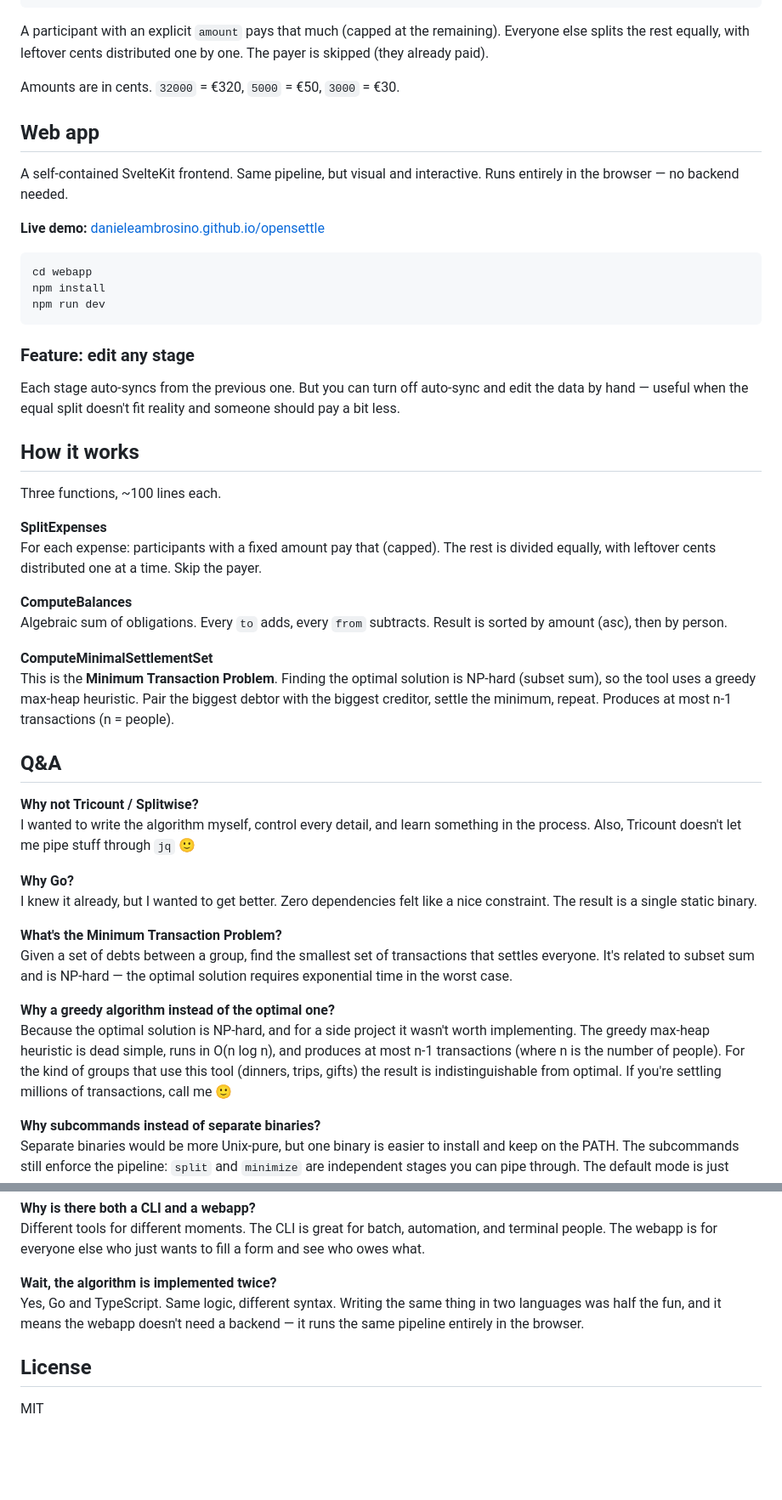
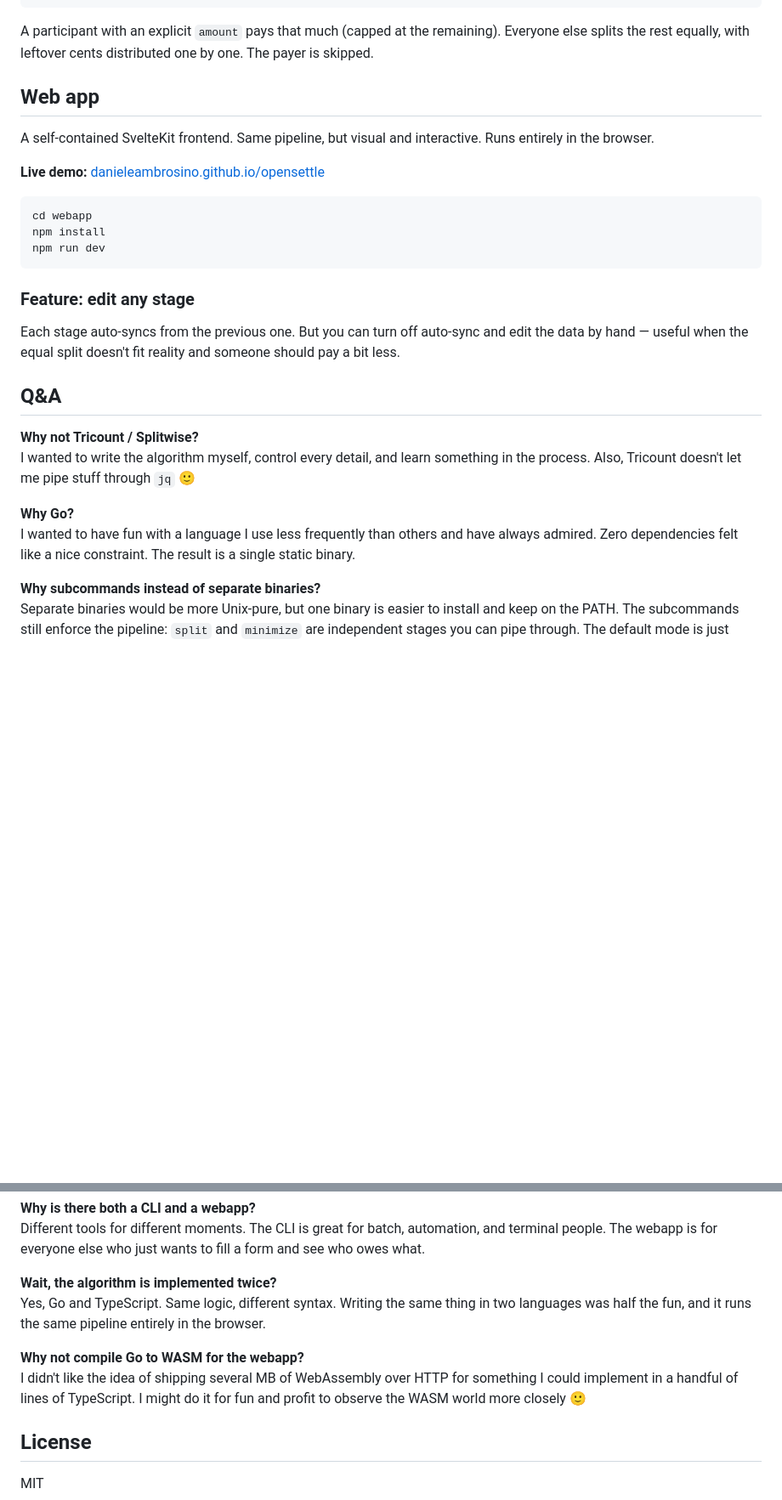
Before and after one commit to danieleambrosino/opensettle, a Markdown page: README.md, 2 parts joined by grey strips. Shown at 85% size. Rendered like a GitHub page; blank space fills up the shorter version.

Commit message:
docs: improve README and create MTP.md

```diff
--- a/README.md
+++ b/README.md
@@ -110,14 +106,12 @@ opensettle minimize < obligations.json > settlements.json
 
 A participant with an explicit `amount` pays that much (capped at the
 remaining). Everyone else splits the rest equally, with leftover cents
-distributed one by one. The payer is skipped (they already paid).
-
-Amounts are in cents. `32000` = €320, `5000` = €50, `3000` = €30.
+distributed one by one. The payer is skipped.
 
 ## Web app
 
 A self-contained SvelteKit frontend. Same pipeline, but visual and
-interactive. Runs entirely in the browser — no backend needed.
+interactive. Runs entirely in the browser.
 
 **Live demo:** [danieleambrosino.github.io/opensettle](https://danieleambrosino.github.io/opensettle)
 
@@ -133,25 +127,6 @@ Each stage auto-syncs from the previous one. But you can turn off
 auto-sync and edit the data by hand — useful when the equal split
 doesn't fit reality and someone should pay a bit less.
 
-## How it works
-
-Three functions, ~100 lines each.
-
-**SplitExpenses**
-For each expense: participants with a fixed amount pay that (capped).
-The rest is divided equally, with leftover cents distributed one at a
-time. Skip the payer.
-
-**ComputeBalances**
-Algebraic sum of obligations. Every `to` adds, every `from` subtracts.
-Result is sorted by amount (asc), then by person.
-
-**ComputeMinimalSettlementSet**
-This is the **Minimum Transaction Problem**. Finding the optimal
-solution is NP-hard (subset sum), so the tool uses a greedy max-heap
-heuristic. Pair the biggest debtor with the biggest creditor, settle
-the minimum, repeat. Produces at most n-1 transactions (n = people).
-
 ## Q&A
 
 **Why not Tricount / Splitwise?**
@@ -160,22 +135,9 @@ something in the process. Also, Tricount doesn't let me pipe stuff
 through `jq` 🙂
 
 **Why Go?**
-I knew it already, but I wanted to get better. Zero dependencies felt
-like a nice constraint. The result is a single static binary.
-
-**What's the Minimum Transaction Problem?**
-Given a set of debts between a group, find the smallest set of
-transactions that settles everyone. It's related to subset sum and is
-NP-hard — the optimal solution requires exponential time in the worst
-case.
-
-**Why a greedy algorithm instead of the optimal one?**
-Because the optimal solution is NP-hard, and for a side project it
-wasn't worth implementing. The greedy max-heap heuristic is dead
-simple, runs in O(n log n), and produces at most n-1 transactions
-(where n is the number of people). For the kind of groups that use
-this tool (dinners, trips, gifts) the result is indistinguishable
-from optimal. If you're settling millions of transactions, call me 🙂
+I wanted to have fun with a language I use less frequently than others
+and have always admired. Zero dependencies felt like a nice constraint.
+The result is a single static binary.
 
 **Why subcommands instead of separate binaries?**
 Separate binaries would be more Unix-pure, but one binary is easier
@@ -195,8 +157,14 @@ who just wants to fill a form and see who owes what.
 
 **Wait, the algorithm is implemented twice?**
 Yes, Go and TypeScript. Same logic, different syntax. Writing the same
-thing in two languages was half the fun, and it means the webapp doesn't
-need a backend — it runs the same pipeline entirely in the browser.
+thing in two languages was half the fun, and it runs the same pipeline
+entirely in the browser.
+
+**Why not compile Go to WASM for the webapp?**
+I didn't like the idea of shipping several MB of WebAssembly over HTTP
+for something I could implement in a handful of lines of TypeScript.
+I might do it for fun and profit to observe the WASM world more closely
+🙂
 
 ## License
 
```
Also changed, not shown: other parts of README.md (+41 -45 lines), MTP.md (added, +217 -0 lines).
